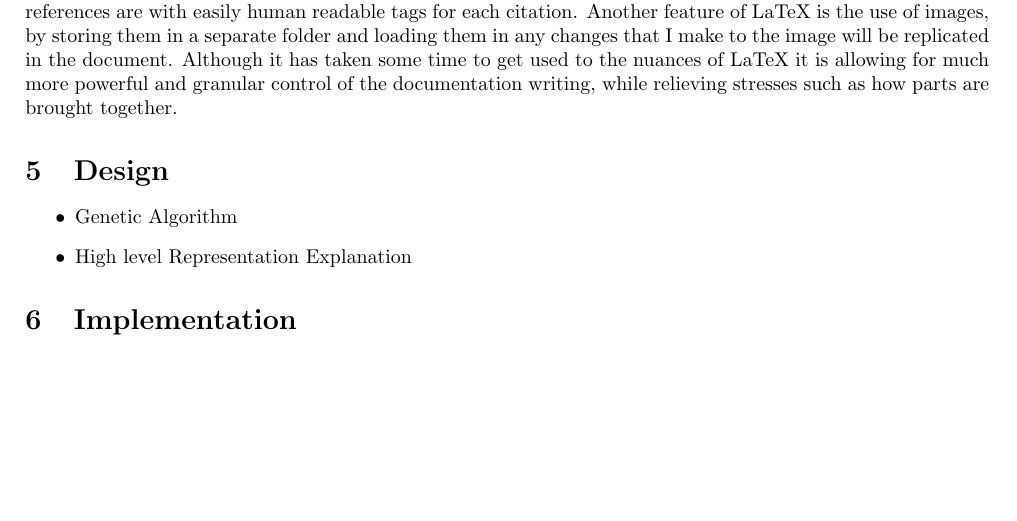
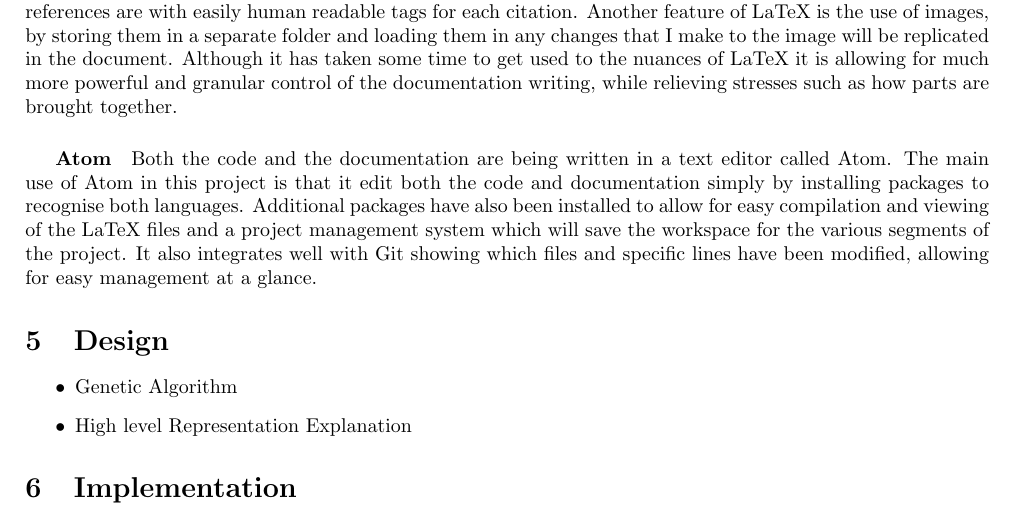
Before and after one commit to Kuldr/G53IDS-EA-Pokemon-Team-Building, a LaTeX document (Documentation/InterimReport/InterimReport.tex): part of page 6 of 10, cut so that both start at the same text, the shorter picture padded with empty space. Compiled offline with pdfLaTeX.

Commit message:
Paragraph on atom

```diff
--- a/Documentation/InterimReport/InterimReport.tex
+++ b/Documentation/InterimReport/InterimReport.tex
@@ -192,6 +192,11 @@ This allows for the entirety of the project to leverage the Git repository rathe
 Referencing is a lot easier in LaTeX as during the compile it will automatically work out what the correct references are with easily human readable tags for each citation.
 Another feature of LaTeX is the use of images, by storing them in a separate folder and loading them in any changes that I make to the image will be replicated in the document.
 Although it has taken some time to get used to the nuances of LaTeX it is allowing for much more powerful and granular control of the documentation writing, while relieving stresses such as how parts are brought together.
+\subparagraph{Atom}
+Both the code and the documentation are being written in a text editor called Atom.
+The main use of Atom in this project is that it edit both the code and documentation simply by installing packages to recognise both languages.
+Additional packages have also been installed to allow for easy compilation and viewing of the LaTeX files and a project management system which will save the workspace for the various segments of the project.
+It also integrates well with Git showing which files and specific lines have been modified, allowing for easy management at a glance.
 
 \section{Design}
 \begin{itemize}
```
Also changed, not shown: Documentation/InterimReport/.latex/InterimReport.pdf, 5 other files.
